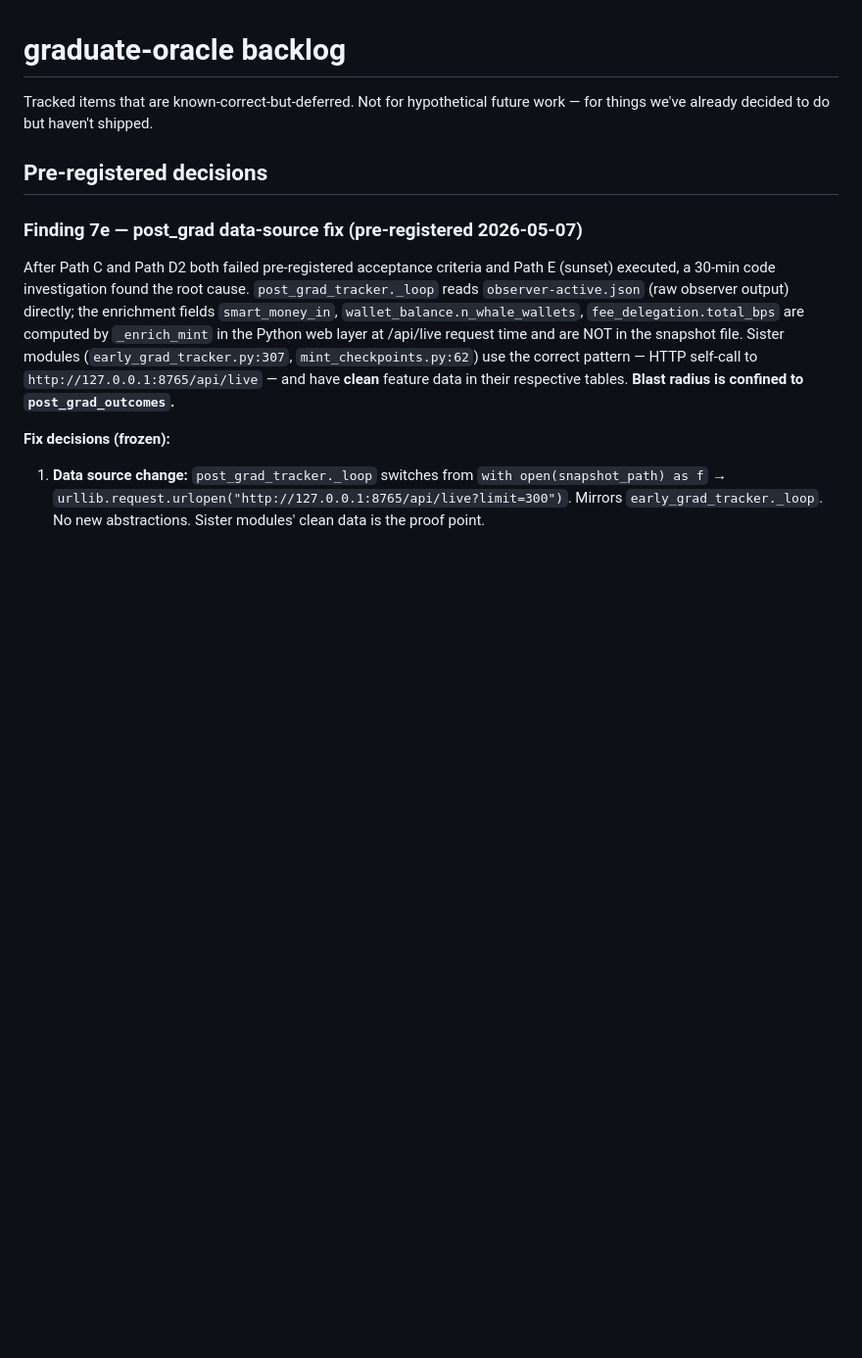
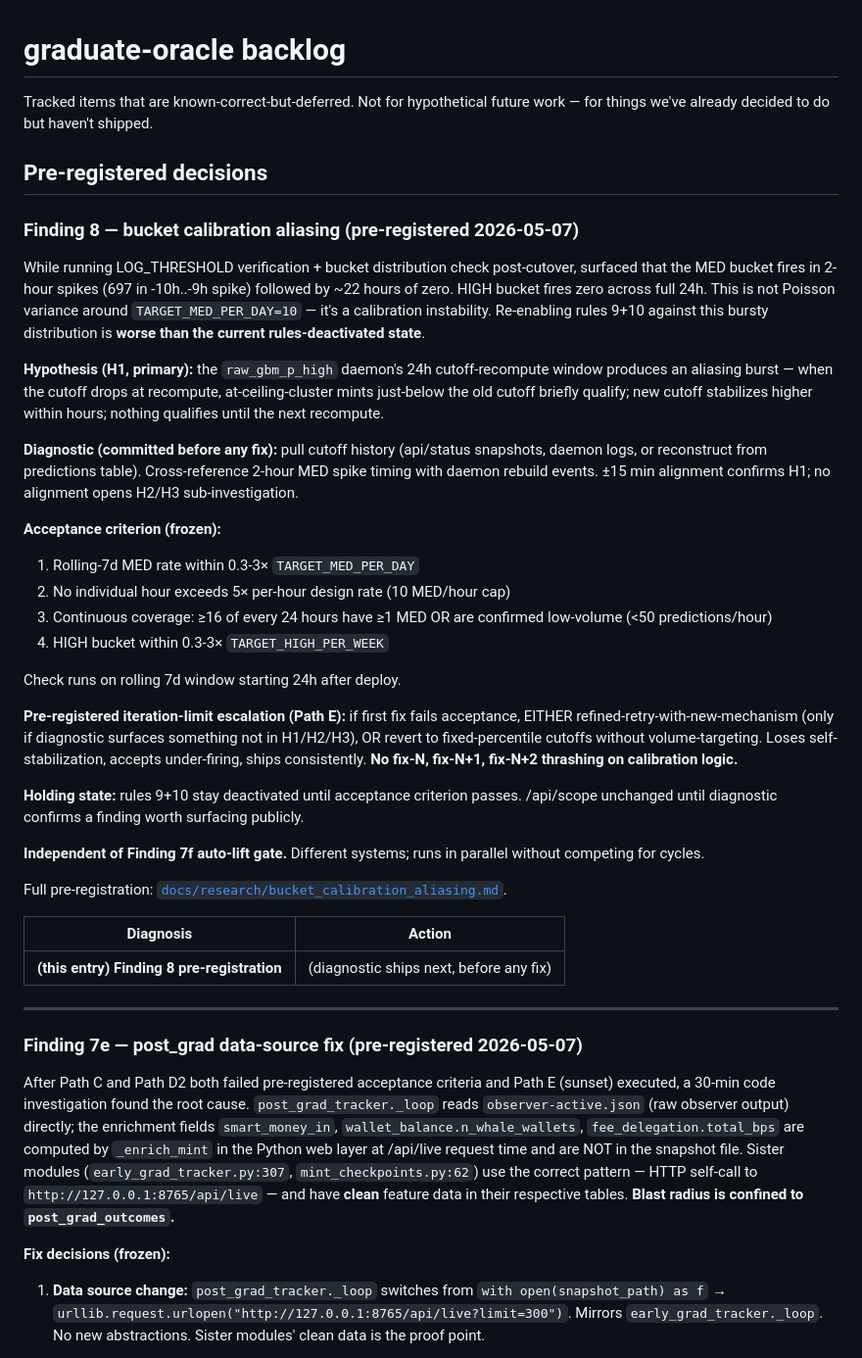
Before and after one commit to Based-LTD/graduate-oracle, a Markdown page: BACKLOG.md, the part around the change. Shown at 98% size. GitHub-like rendering; blank space fills up the shorter version.

```diff
--- a/BACKLOG.md
+++ b/BACKLOG.md
@@ -3,6 +3,36 @@
 Tracked items that are known-correct-but-deferred. Not for hypothetical future work — for things we've already decided to do but haven't shipped.
 
 ## Pre-registered decisions
+
+### Finding 8 — bucket calibration aliasing (pre-registered 2026-05-07)
+
+While running LOG_THRESHOLD verification + bucket distribution check post-cutover, surfaced that the MED bucket fires in 2-hour spikes (697 in -10h..-9h spike) followed by ~22 hours of zero. HIGH bucket fires zero across full 24h. This is not Poisson variance around `TARGET_MED_PER_DAY=10` — it's a calibration instability. Re-enabling rules 9+10 against this bursty distribution is **worse than the current rules-deactivated state**.
+
+**Hypothesis (H1, primary):** the `raw_gbm_p_high` daemon's 24h cutoff-recompute window produces an aliasing burst — when the cutoff drops at recompute, at-ceiling-cluster mints just-below the old cutoff briefly qualify; new cutoff stabilizes higher within hours; nothing qualifies until the next recompute.
+
+**Diagnostic (committed before any fix):** pull cutoff history (api/status snapshots, daemon logs, or reconstruct from predictions table). Cross-reference 2-hour MED spike timing with daemon rebuild events. ±15 min alignment confirms H1; no alignment opens H2/H3 sub-investigation.
+
+**Acceptance criterion (frozen):**
+1. Rolling-7d MED rate within 0.3-3× `TARGET_MED_PER_DAY`
+2. No individual hour exceeds 5× per-hour design rate (10 MED/hour cap)
+3. Continuous coverage: ≥16 of every 24 hours have ≥1 MED OR are confirmed low-volume (<50 predictions/hour)
+4. HIGH bucket within 0.3-3× `TARGET_HIGH_PER_WEEK`
+
+Check runs on rolling 7d window starting 24h after deploy.
+
+**Pre-registered iteration-limit escalation (Path E):** if first fix fails acceptance, EITHER refined-retry-with-new-mechanism (only if diagnostic surfaces something not in H1/H2/H3), OR revert to fixed-percentile cutoffs without volume-targeting. Loses self-stabilization, accepts under-firing, ships consistently. **No fix-N, fix-N+1, fix-N+2 thrashing on calibration logic.**
+
+**Holding state:** rules 9+10 stay deactivated until acceptance criterion passes. /api/scope unchanged until diagnostic confirms a finding worth surfacing publicly.
+
+**Independent of Finding 7f auto-lift gate.** Different systems; runs in parallel without competing for cycles.
+
+Full pre-registration: [`docs/research/bucket_calibration_aliasing.md`](docs/research/bucket_calibration_aliasing.md).
+
+| Diagnosis | Action |
+|---|---|
+| **(this entry) Finding 8 pre-registration** | (diagnostic ships next, before any fix) |
+
+---
 
 ### Finding 7e — post_grad data-source fix (pre-registered 2026-05-07)
 
```
Also changed, not shown: docs/research/bucket_calibration_aliasing.md (added, +144 -0 lines).
